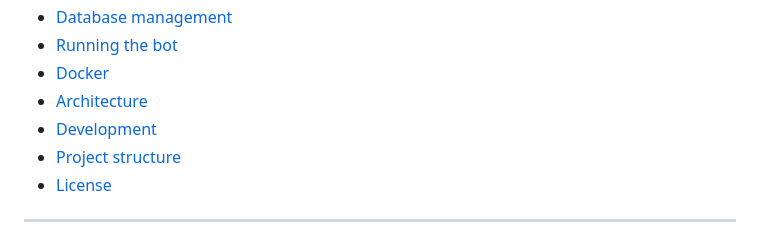
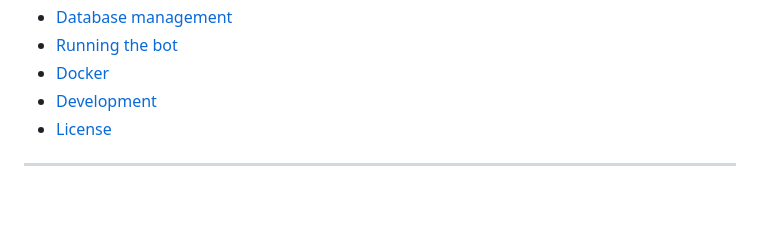
Before and after one commit to klappstuhlpy/Percy, a Markdown page: README.md, the part around the change. Rendered like a GitHub page; blank space fills up the shorter version.

Commit message:
Update README table of contents
Removed 'Architecture' and 'Project structure' sections from the table of contents.

```diff
--- a/README.md
+++ b/README.md
@@ -42,9 +42,7 @@ Moderation · Auto-moderation · Economy · Casino games · Leveling · Music ·
 - [Database management](#database-management)
 - [Running the bot](#running-the-bot)
 - [Docker](#docker)
-- [Architecture](#architecture)
 - [Development](#development)
-- [Project structure](#project-structure)
 - [License](#license)
 
 ---
```
